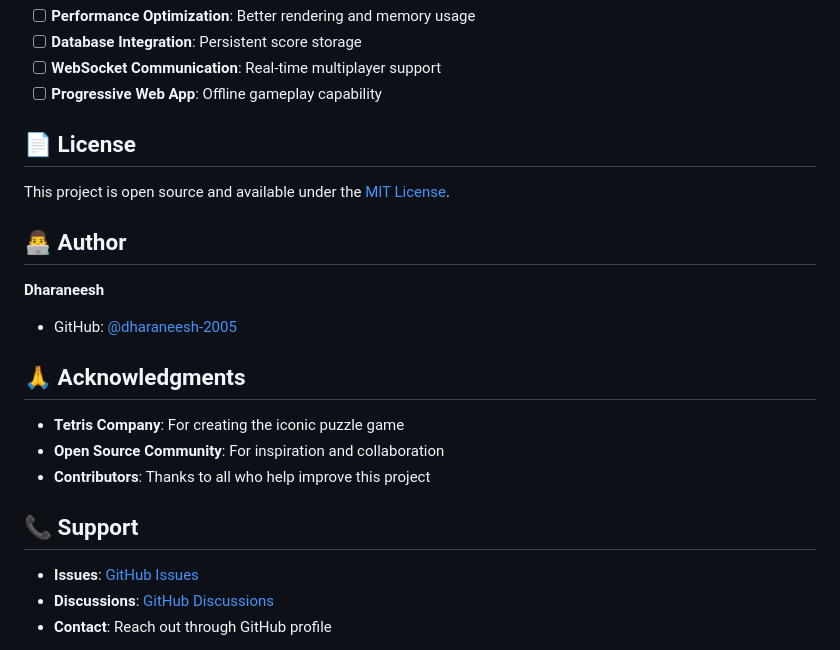
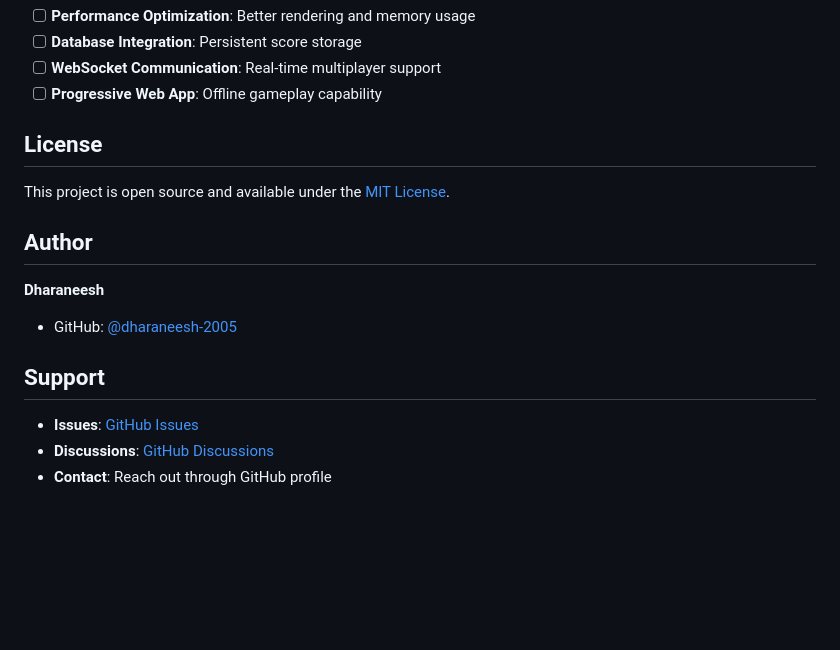
Before and after one commit to dharaneesh-2005/tetris-main, a Markdown page: README.md, the part around one of its changes. Rendered like a GitHub page; blank space fills up the shorter version.

```diff
--- a/README.md
+++ b/README.md
@@ -248,22 +248,17 @@ If you find a bug, please create an issue with:
 - [ ] **WebSocket Communication**: Real-time multiplayer support
 - [ ] **Progressive Web App**: Offline gameplay capability
 
-## 📄 License
+## License
 
 This project is open source and available under the [MIT License](LICENSE).
 
-## 👨‍💻 Author
+## Author
 
 **Dharaneesh**
 - GitHub: [@dharaneesh-2005](https://github.com/dharaneesh-2005)
 
-## 🙏 Acknowledgments
 
-- **Tetris Company**: For creating the iconic puzzle game
-- **Open Source Community**: For inspiration and collaboration
-- **Contributors**: Thanks to all who help improve this project
-
-## 📞 Support
+## Support
 
 - **Issues**: [GitHub Issues](https://github.com/dharaneesh-2005/tetris-main/issues)
 - **Discussions**: [GitHub Discussions](https://github.com/dharaneesh-2005/tetris-main/discussions)
```
Also changed, not shown: other parts of README.md (+15 -15 lines).
